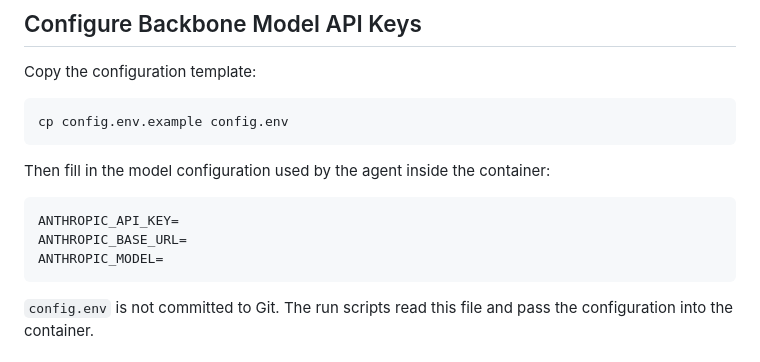
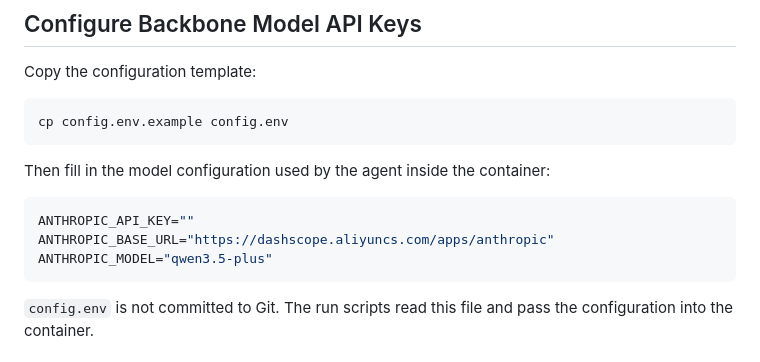
Before and after one commit to SUSTech-GenAI/StatefulDiscovery, a Markdown page: README.md, the part around the change. GitHub-like rendering.

Commit message:
sync qwen API examples in readme

````diff
--- a/README.md
+++ b/README.md
@@ -47,9 +47,9 @@ cp config.env.example config.env
 Then fill in the model configuration used by the agent inside the container:
 
 ```bash
-ANTHROPIC_API_KEY=
-ANTHROPIC_BASE_URL=
-ANTHROPIC_MODEL=
+ANTHROPIC_API_KEY=""
+ANTHROPIC_BASE_URL="https://dashscope.aliyuncs.com/apps/anthropic"
+ANTHROPIC_MODEL="qwen3.5-plus"
 ```
 
 `config.env` is not committed to Git. The run scripts read this file and pass the configuration into the container.
````
Also changed, not shown: README_zh.md (+3 -3 lines).
